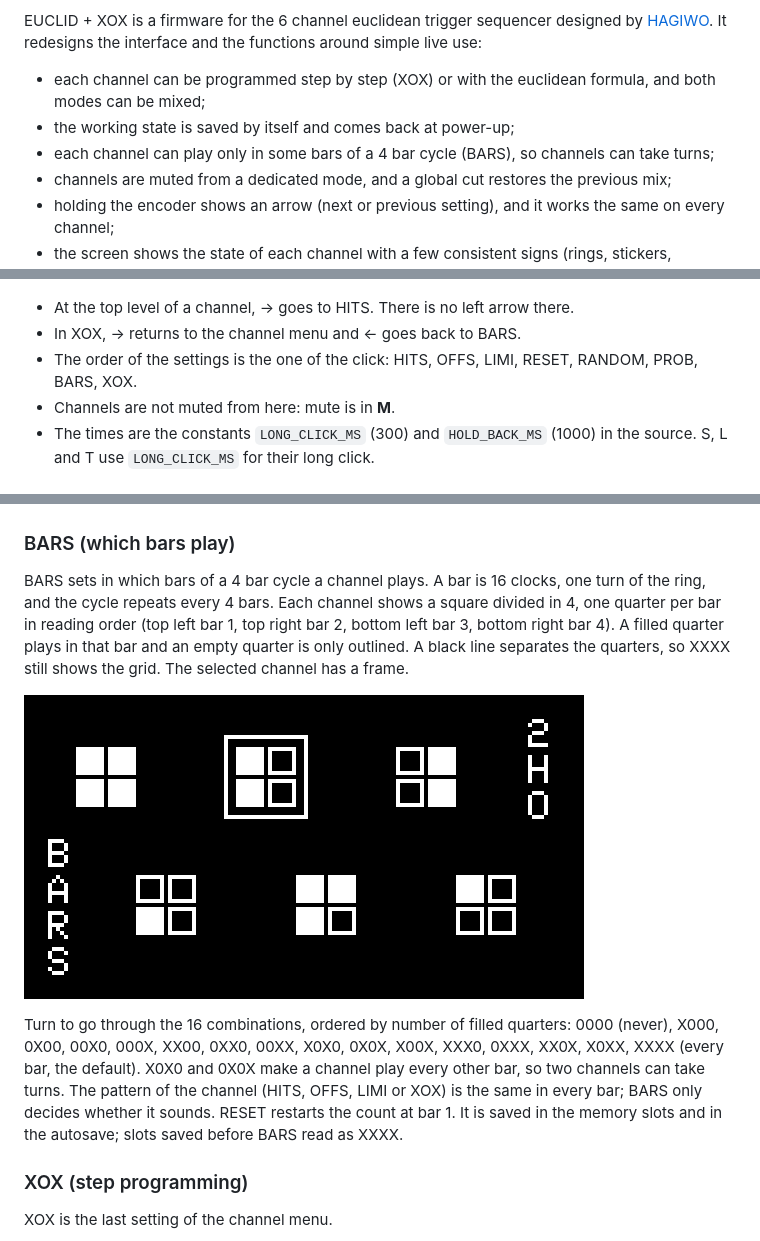
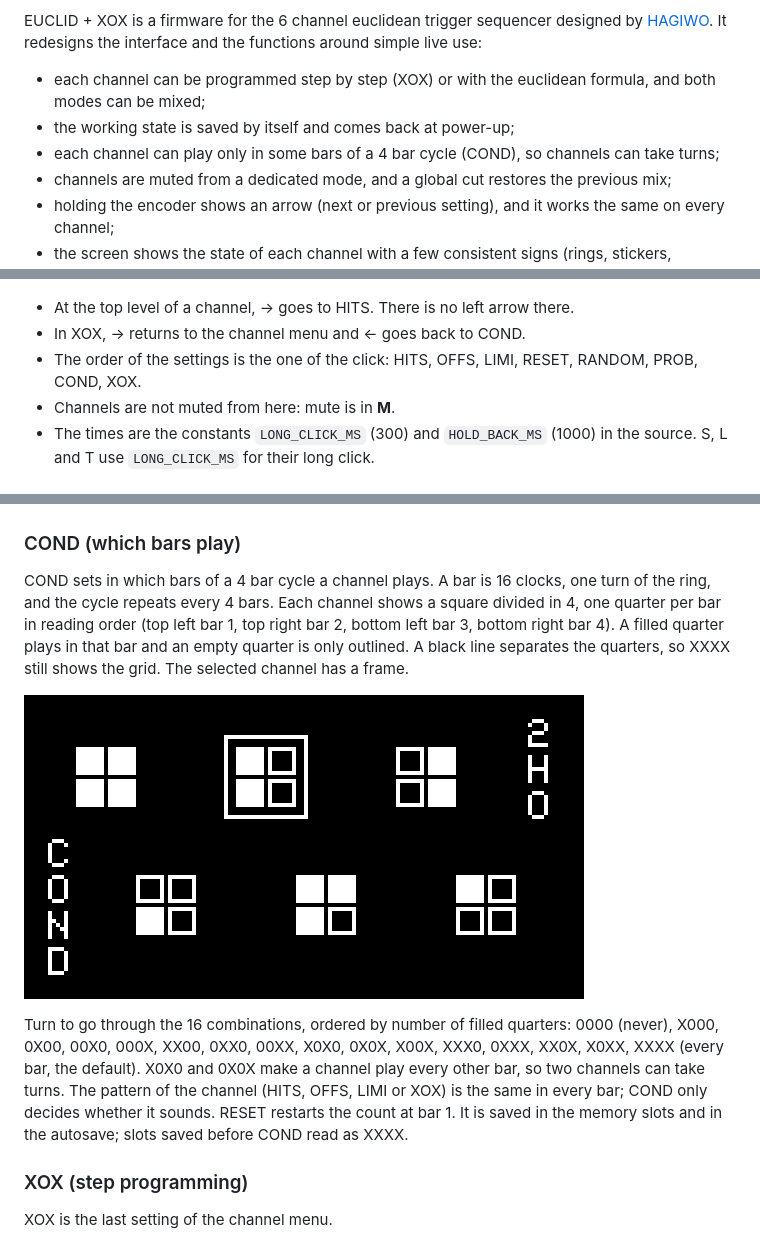
Before and after one commit to jkocontreras/eucli-xox, a Markdown page: README.md, 3 parts joined by grey strips. GitHub-like rendering; pictures changed too: images/bars.png (deleted), images/cond.png (added).

Commit message:
Rename BARS to COND (conditions): screen label, README, screenshot and hex
Co-Authored-By: Claude Sonnet 5.5 <noreply@anthropic.com>

```diff
--- a/README.md
+++ b/README.md
@@ -8,7 +8,7 @@ EUCLID + XOX is a firmware for the 6 channel euclidean trigger sequencer designe
 
 - each channel can be programmed step by step (XOX) or with the euclidean formula, and both modes can be mixed;
 - the working state is saved by itself and comes back at power-up;
-- each channel can play only in some bars of a 4 bar cycle (BARS), so channels can take turns;
+- each channel can play only in some bars of a 4 bar cycle (COND), so channels can take turns;
 - channels are muted from a dedicated mode, and a global cut restores the previous mix;
 - holding the encoder shows an arrow (next or previous setting), and it works the same on every channel;
 - the screen shows the state of each channel with a few consistent signs (rings, stickers, numbers, donuts);
@@ -117,8 +117,8 @@ Holding the encoder on a channel, at its top level or inside any of its settings
 ![Holding for 0.3 s to 1 s: right arrow](images/hold-next.png) ![Holding over 1 s: left arrow](images/hold-back.png)
 
 - At the top level of a channel, → goes to HITS. There is no left arrow there.
-- In XOX, → returns to the channel menu and ← goes back to BARS.
-- The order of the settings is the one of the click: HITS, OFFS, LIMI, RESET, RANDOM, PROB, BARS, XOX.
+- In XOX, → returns to the channel menu and ← goes back to COND.
+- The order of the settings is the one of the click: HITS, OFFS, LIMI, RESET, RANDOM, PROB, COND, XOX.
 - Channels are not muted from here: mute is in **M**.
 - The times are the constants `LONG_CLICK_MS` (300) and `HOLD_BACK_MS` (1000) in the source. S, L and T use `LONG_CLICK_MS` for their long click.
 
@@ -127,12 +127,12 @@ PROB is the setting before XOX. Each channel shows its probability as a donut th
 
 ![PROB: probability donuts, channel 6 selected](images/prob.png)
 
-### BARS (which bars play)
-BARS sets in which bars of a 4 bar cycle a channel plays. A bar is 16 clocks, one turn of the ring, and the cycle repeats every 4 bars. Each channel shows a square divided in 4, one quarter per bar in reading order (top left bar 1, top right bar 2, bottom left bar 3, bottom right bar 4). A filled quarter plays in that bar and an empty quarter is only outlined. A black line separates the quarters, so XXXX still shows the grid. The selected channel has a frame.
+### COND (which bars play)
+COND sets in which bars of a 4 bar cycle a channel plays. A bar is 16 clocks, one turn of the ring, and the cycle repeats every 4 bars. Each channel shows a square divided in 4, one quarter per bar in reading order (top left bar 1, top right bar 2, bottom left bar 3, bottom right bar 4). A filled quarter plays in that bar and an empty quarter is only outlined. A black line separates the quarters, so XXXX still shows the grid. The selected channel has a frame.
 
-![BARS: channel 2 selected with bars 1 and 3 filled](images/bars.png)
+![COND: channel 2 selected with bars 1 and 3 filled](images/cond.png)
 
-Turn to go through the 16 combinations, ordered by number of filled quarters: 0000 (never), X000, 0X00, 00X0, 000X, XX00, 0XX0, 00XX, X0X0, 0X0X, X00X, XXX0, 0XXX, XX0X, X0XX, XXXX (every bar, the default). X0X0 and 0X0X make a channel play every other bar, so two channels can take turns. The pattern of the channel (HITS, OFFS, LIMI or XOX) is the same in every bar; BARS only decides whether it sounds. RESET restarts the count at bar 1. It is saved in the memory slots and in the autosave; slots saved before BARS read as XXXX.
+Turn to go through the 16 combinations, ordered by number of filled quarters: 0000 (never), X000, 0X00, 00X0, 000X, XX00, 0XX0, 00XX, X0X0, 0X0X, X00X, XXX0, 0XXX, XX0X, X0XX, XXXX (every bar, the default). X0X0 and 0X0X make a channel play every other bar, so two channels can take turns. The pattern of the channel (HITS, OFFS, LIMI or XOX) is the same in every bar; COND only decides whether it sounds. RESET restarts the count at bar 1. It is saved in the memory slots and in the autosave; slots saved before COND read as XXXX.
 
 ### XOX (step programming)
 XOX is the last setting of the channel menu.
```
Also changed, not shown: other parts of README.md (+7 -7 lines), 3 other files.
